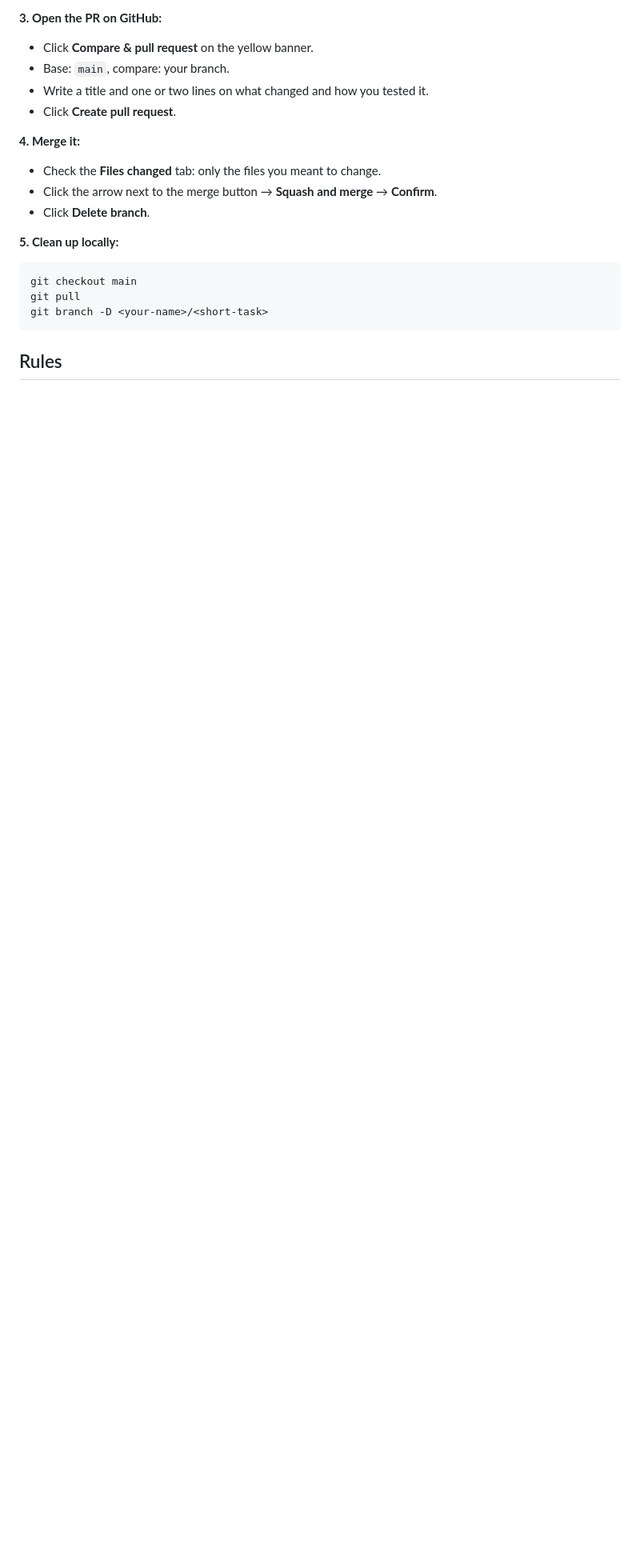
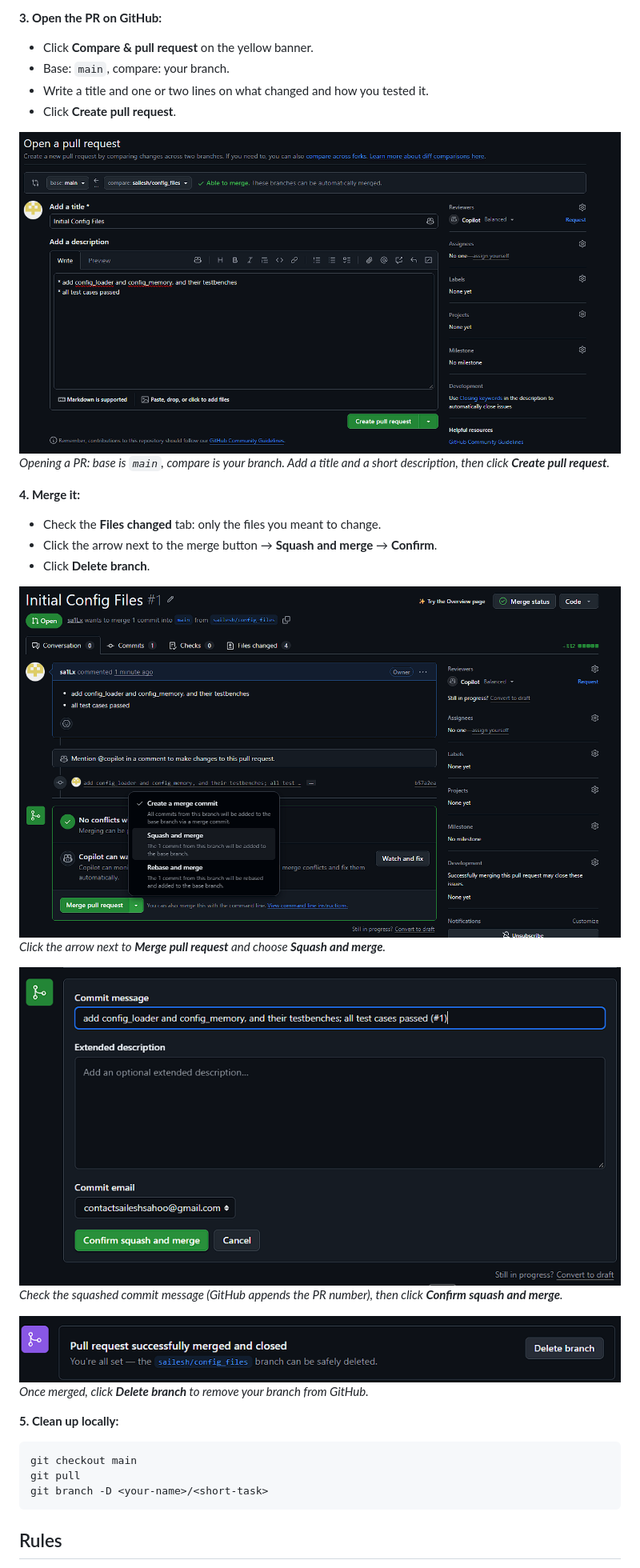
Before and after one commit to sa1Lx/MiniFPGA, a Markdown page: README.md, the part around one of its changes. Shown at 80% size. Rendered like a GitHub page; pictures changed too: readme-images/confirm_squash.png (added), readme-images/create_pr.png (added), readme-images/delete_branch.png (added); blank space fills up the shorter version.

Commit message:
add more instructions to README.md including helper screenshots (#2)

```diff
--- a/README.md
+++ b/README.md
@@ -48,7 +48,8 @@ git push -u origin <your-name>/<short-task>
 - Write a title and one or two lines on what changed and how you tested it.
 - Click **Create pull request**.
 
-<!-- screenshot: the "Compare & pull request" banner -->
+![Open a pull request page with base main, a title and description filled in](readme-images/create_pr.png)
+*Opening a PR: base is `main`, compare is your branch. Add a title and a short description, then click **Create pull request**.*
 
 **4. Merge it:**
 
@@ -56,7 +57,14 @@ git push -u origin <your-name>/<short-task>
 - Click the arrow next to the merge button → **Squash and merge** → **Confirm**.
 - Click **Delete branch**.
 
-<!-- screenshot: the merge-button dropdown showing "Squash and merge" -->
+![Merge button dropdown with Squash and merge highlighted](readme-images/squash_merge.png)
+*Click the arrow next to **Merge pull request** and choose **Squash and merge**.*
+
+![Squash commit message box with the Confirm squash and merge button](readme-images/confirm_squash.png)
+*Check the squashed commit message (GitHub appends the PR number), then click **Confirm squash and merge**.*
+
+![Pull request merged banner with the Delete branch button](readme-images/delete_branch.png)
+*Once merged, click **Delete branch** to remove your branch from GitHub.*
 
 **5. Clean up locally:**
 
```
Also changed, not shown: other parts of README.md (+1 -1 lines).
